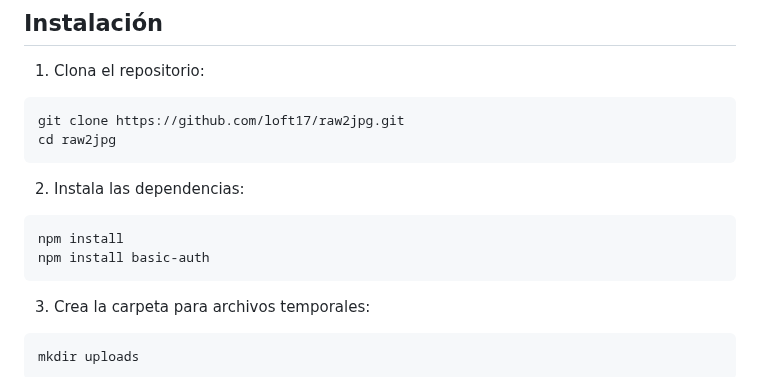
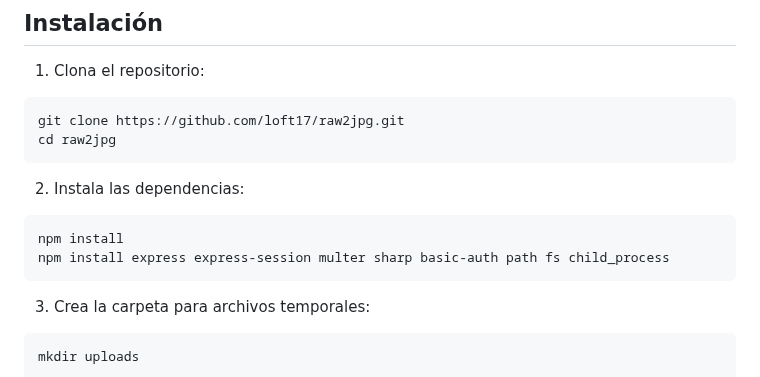
Before and after one commit to loft17/raw2jpg, a Markdown page: README.md, the part around the change. Rendered like a GitHub page.

````diff
--- a/README.md
+++ b/README.md
@@ -35,7 +35,7 @@ cd raw2jpg
 2. Instala las dependencias:
 ```bash
 npm install
-npm install basic-auth
+npm install express express-session multer sharp basic-auth path fs child_process
 ```
 
 3. Crea la carpeta para archivos temporales:
````
